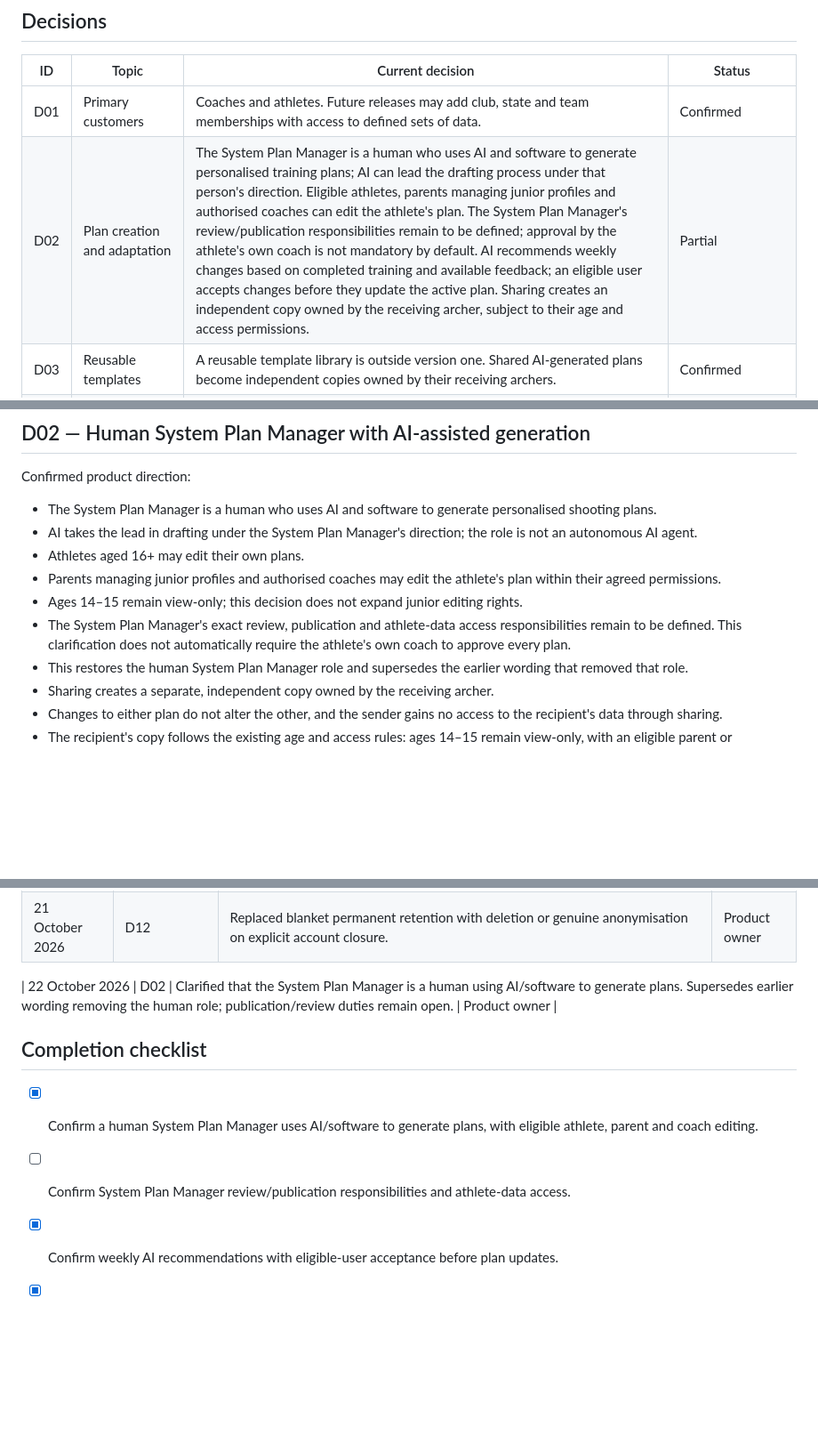
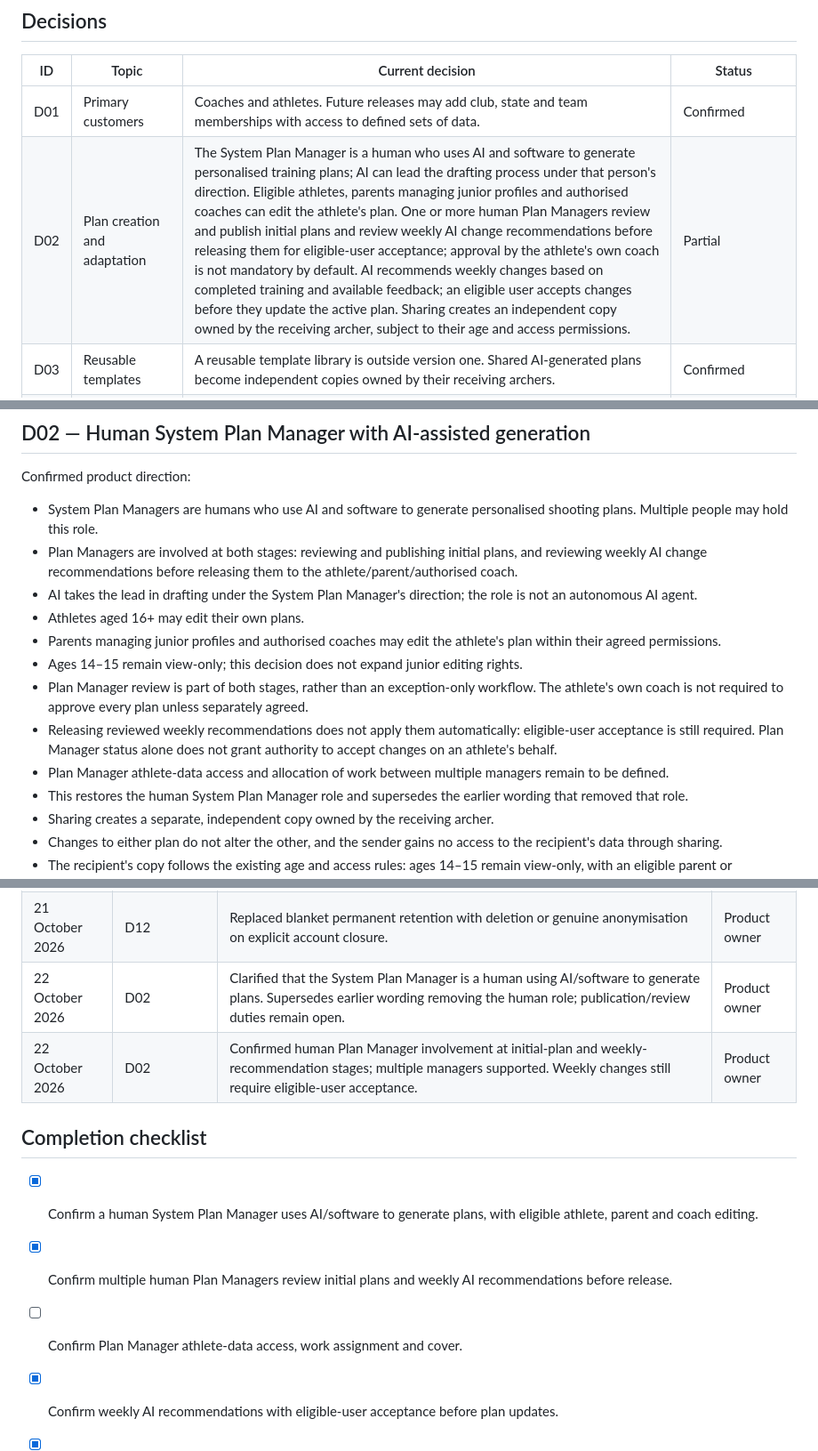
Before and after one commit to SwaranS/GoldPathArchery, a Markdown page: 01-product-decisions.md, 3 parts joined by grey strips. Shown at 89% size. Rendered like a GitHub page; blank space fills up the shorter version.

Commit message:
docs: require Plan Manager involvement at initial and weekly stages

```diff
--- a/01-product-decisions.md
+++ b/01-product-decisions.md
@@ -22,7 +22,7 @@ Club, state and team memberships are future scope. Payments, competition registr
 | ID | Topic | Current decision | Status |
 |---|---|---|---|
 | D01 | Primary customers | Coaches and athletes. Future releases may add club, state and team memberships with access to defined sets of data. | Confirmed |
-| D02 | Plan creation and adaptation | The System Plan Manager is a human who uses AI and software to generate personalised training plans; AI can lead the drafting process under that person's direction. Eligible athletes, parents managing junior profiles and authorised coaches can edit the athlete's plan. The System Plan Manager's review/publication responsibilities remain to be defined; approval by the athlete's own coach is not mandatory by default. AI recommends weekly changes based on completed training and available feedback; an eligible user accepts changes before they update the active plan. Sharing creates an independent copy owned by the receiving archer, subject to their age and access permissions. | Partial |
+| D02 | Plan creation and adaptation | The System Plan Manager is a human who uses AI and software to generate personalised training plans; AI can lead the drafting process under that person's direction. Eligible athletes, parents managing junior profiles and authorised coaches can edit the athlete's plan. One or more human Plan Managers review and publish initial plans and review weekly AI change recommendations before releasing them for eligible-user acceptance; approval by the athlete's own coach is not mandatory by default. AI recommends weekly changes based on completed training and available feedback; an eligible user accepts changes before they update the active plan. Sharing creates an independent copy owned by the receiving archer, subject to their age and access permissions. | Partial |
 | D03 | Reusable templates | A reusable template library is outside version one. Shared AI-generated plans become independent copies owned by their receiving archers. | Confirmed |
 | D04 | Multiple coaches | An athlete can have multiple coaches, including a physio and an archery technical coach. The athlete aged 16+ or parent managing the junior profile chooses plan access separately for each connected coach: view-only by default, with plan-editing permission explicitly granted and revocable. Detailed edit scope and conflict handling remain to be defined. | Partial |
 | D05 | Coach relationships and discovery | Coaches and athletes can invite, accept or reject one another. Both may choose whether to be listed. Ending a relationship immediately removes the coach's access to the athlete's plans and history. The coach retains a separate record of their own proposals and authored revisions, without continued athlete-data access. Listings are visible only to signed-in users. Profiles include a "Stay out of Search" toggle that excludes the user from discovery when selected. Under-16 athlete profiles are always excluded. | Partial |
@@ -40,12 +40,15 @@ Club, state and team memberships are future scope. Payments, competition registr
 ## D02 — Human System Plan Manager with AI-assisted generation
 
 Confirmed product direction:
-- The System Plan Manager is a human who uses AI and software to generate personalised shooting plans.
+- System Plan Managers are humans who use AI and software to generate personalised shooting plans. Multiple people may hold this role.
+- Plan Managers are involved at both stages: reviewing and publishing initial plans, and reviewing weekly AI change recommendations before releasing them to the athlete/parent/authorised coach.
 - AI takes the lead in drafting under the System Plan Manager's direction; the role is not an autonomous AI agent.
 - Athletes aged 16+ may edit their own plans.
 - Parents managing junior profiles and authorised coaches may edit the athlete's plan within their agreed permissions.
 - Ages 14–15 remain view-only; this decision does not expand junior editing rights.
-- The System Plan Manager's exact review, publication and athlete-data access responsibilities remain to be defined. This clarification does not automatically require the athlete's own coach to approve every plan.
+- Plan Manager review is part of both stages, rather than an exception-only workflow. The athlete's own coach is not required to approve every plan unless separately agreed.
+- Releasing reviewed weekly recommendations does not apply them automatically: eligible-user acceptance is still required. Plan Manager status alone does not grant authority to accept changes on an athlete's behalf.
+- Plan Manager athlete-data access and allocation of work between multiple managers remain to be defined.
 - This restores the human System Plan Manager role and supersedes the earlier wording that removed that role.
 - Sharing creates a separate, independent copy owned by the receiving archer.
 - Changes to either plan do not alter the other, and the sender gains no access to the recipient's data through sharing.
@@ -230,13 +233,14 @@ Historical entries record earlier decisions; the latest clarification and curren
 | 21 October 2026 | D11 | Confirmed arrow-by-arrow scores with arrow numbers as essential first-release functionality; supersedes the totals-only proposal. | Product owner |
 | 21 October 2026 | D11 | Clarified that arrow number means physical arrow identifier and is optional per shot; individual arrow scores remain required. This supersedes the earlier requirement for mandatory arrow numbers. | Product owner |
 | 21 October 2026 | D12 | Replaced blanket permanent retention with deletion or genuine anonymisation on explicit account closure. | Product owner |
-
 | 22 October 2026 | D02 | Clarified that the System Plan Manager is a human using AI/software to generate plans. Supersedes earlier wording removing the human role; publication/review duties remain open. | Product owner |
+| 22 October 2026 | D02 | Confirmed human Plan Manager involvement at initial-plan and weekly-recommendation stages; multiple managers supported. Weekly changes still require eligible-user acceptance. | Product owner |
 
 ## Completion checklist
 
 - [x] Confirm a human System Plan Manager uses AI/software to generate plans, with eligible athlete, parent and coach editing.
-- [ ] Confirm System Plan Manager review/publication responsibilities and athlete-data access.
+- [x] Confirm multiple human Plan Managers review initial plans and weekly AI recommendations before release.
+- [ ] Confirm Plan Manager athlete-data access, work assignment and cover.
 - [x] Confirm weekly AI recommendations with eligible-user acceptance before plan updates.
 - [x] Confirm shared copies belong to the receiving archer and are independent of the original.
 - [ ] Confirm weekly review details, validation, edit preservation and shared-copy receipt/activation.
```
Also changed, not shown: other parts of 01-product-decisions.md (+1 -1 lines).
